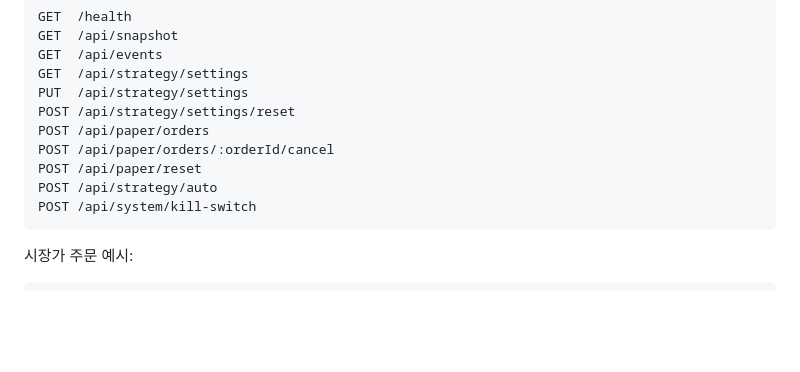
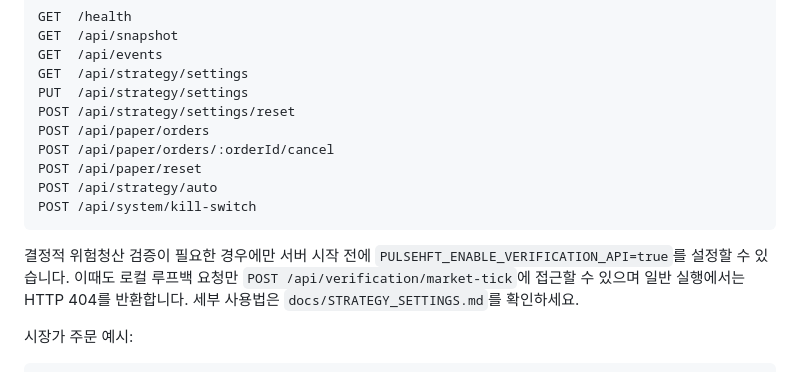
Before and after one commit to wooooman1-dev/stock-hft-platform, a Markdown page: README.md, the part around the change. Drawn GitHub-style; blank space fills up the shorter version.

Commit message:
docs: list guarded verification endpoint

````diff
--- a/README.md
+++ b/README.md
@@ -79,6 +79,8 @@ POST /api/strategy/auto
 POST /api/system/kill-switch
 ```
 
+결정적 위험청산 검증이 필요한 경우에만 서버 시작 전에 `PULSEHFT_ENABLE_VERIFICATION_API=true`를 설정할 수 있습니다. 이때도 로컬 루프백 요청만 `POST /api/verification/market-tick`에 접근할 수 있으며 일반 실행에서는 HTTP 404를 반환합니다. 세부 사용법은 `docs/STRATEGY_SETTINGS.md`를 확인하세요.
+
 시장가 주문 예시:
 
 ```json
````
